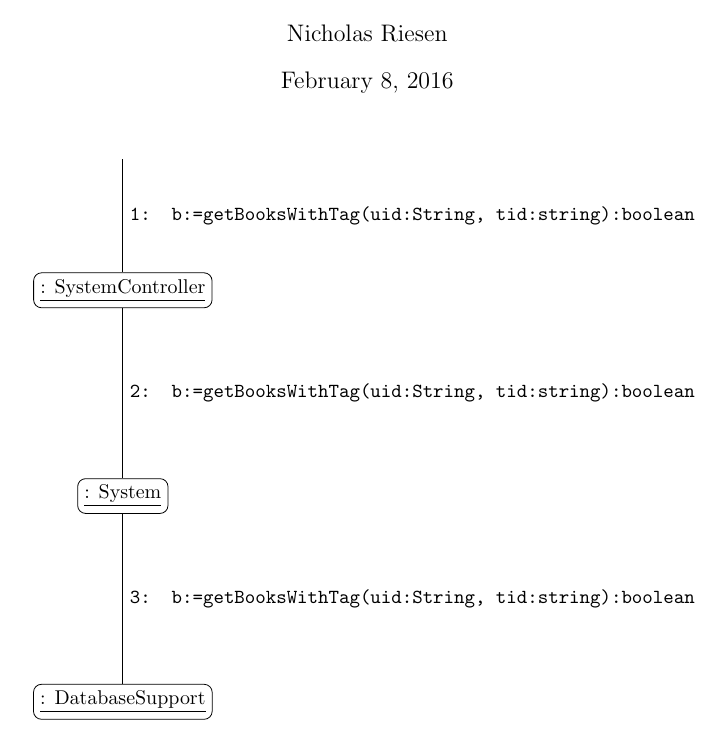
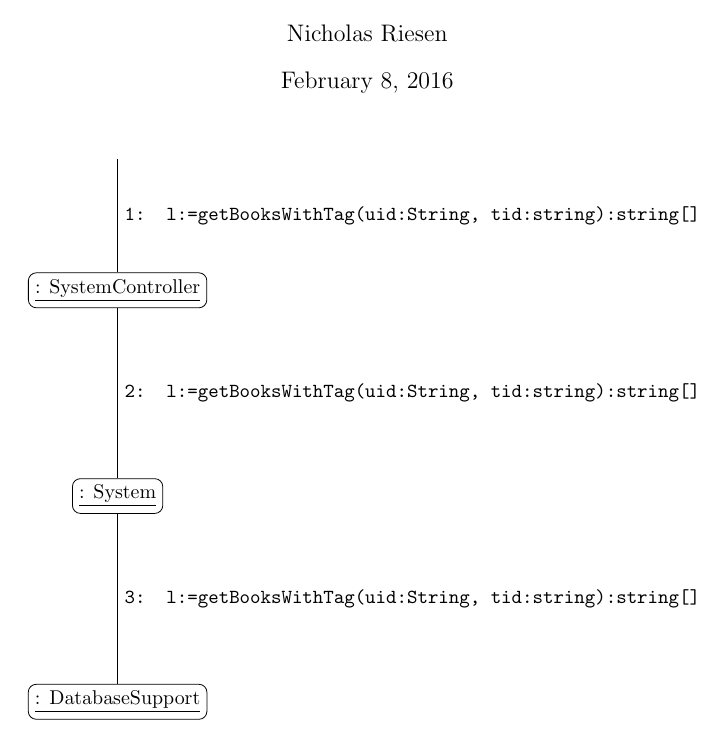
Before and after one commit to adamhammes/cs362, a LaTeX document (docs/interaction-diagrams/find-books-with-tag.tex): part of the page, cut so that both start at the same text. Compiled offline with pdfLaTeX.

Commit message:
Updated return type
Changed the return type of the methods from boolean to string[]

```diff
--- a/docs/interaction-diagrams/find-books-with-tag.tex
+++ b/docs/interaction-diagrams/find-books-with-tag.tex
@@ -29,9 +29,9 @@
 \node[block, below = 3cm of controller] (system)     {\underline{: System}};
 \node[block, below = 3cm of system]     (database)   {\underline{: DatabaseSupport}};
 
-\draw (start)      -- (controller) node[midway] {\texttt{1: b:=getBooksWithTag(uid:String, tid:string):boolean}};
-\draw (controller) -- (system)     node[midway] {\texttt{2: b:=getBooksWithTag(uid:String, tid:string):boolean}};
-\draw (system)     -- (database)   node[midway] {\texttt{3: b:=getBooksWithTag(uid:String, tid:string):boolean}};
+\draw (start)      -- (controller) node[midway] {\texttt{1: l:=getBooksWithTag(uid:String, tid:string):string[]}};
+\draw (controller) -- (system)     node[midway] {\texttt{2: l:=getBooksWithTag(uid:String, tid:string):string[]}};
+\draw (system)     -- (database)   node[midway] {\texttt{3: l:=getBooksWithTag(uid:String, tid:string):string[]}};
 
 \end{tikzpicture}
 \end{center}
```
